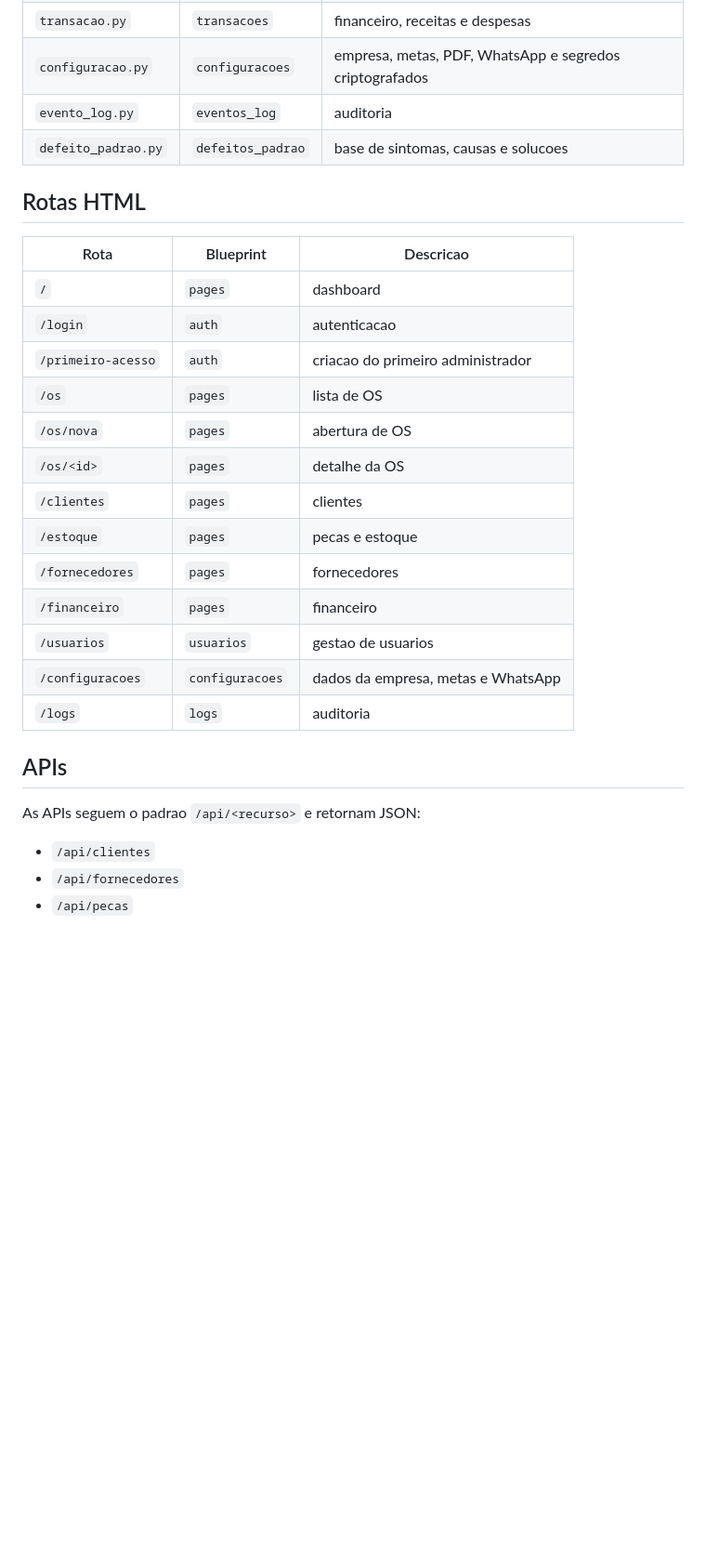
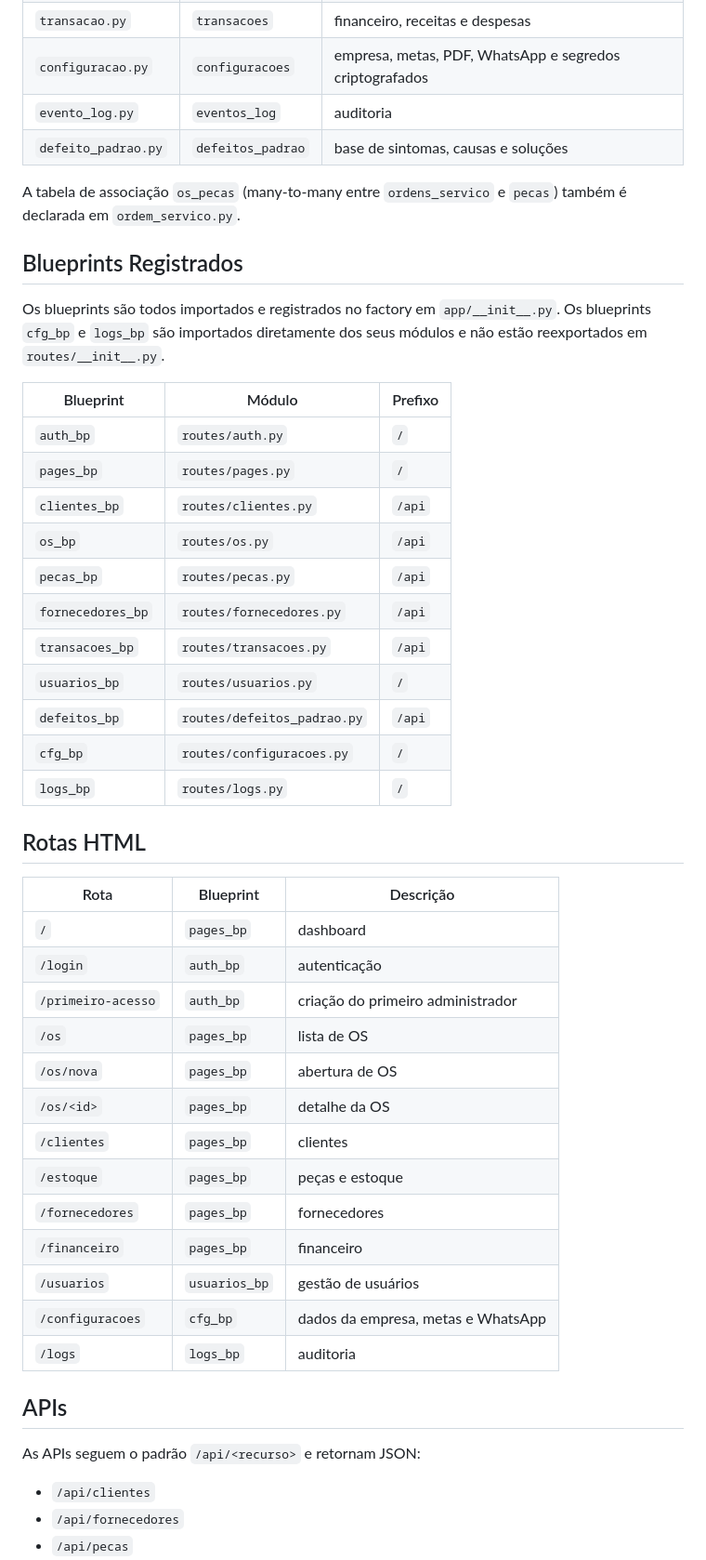
Before and after one commit to PietroTamanini/Zokyo, a Markdown page: app/README.md, the part around one of its changes. Shown at 93% size. Rendered like a GitHub page; blank space fills up the shorter version.

```diff
--- a/app/README.md
+++ b/app/README.md
@@ -55,29 +58,49 @@ Nginx -> Gunicorn -> Flask
 | `transacao.py` | `transacoes` | financeiro, receitas e despesas |
 | `configuracao.py` | `configuracoes` | empresa, metas, PDF, WhatsApp e segredos criptografados |
 | `evento_log.py` | `eventos_log` | auditoria |
-| `defeito_padrao.py` | `defeitos_padrao` | base de sintomas, causas e solucoes |
+| `defeito_padrao.py` | `defeitos_padrao` | base de sintomas, causas e soluções |
+
+A tabela de associação `os_pecas` (many-to-many entre `ordens_servico` e `pecas`) também é declarada em `ordem_servico.py`.
+
+## Blueprints Registrados
+
+Os blueprints são todos importados e registrados no factory em `app/__init__.py`. Os blueprints `cfg_bp` e `logs_bp` são importados diretamente dos seus módulos e não estão reexportados em `routes/__init__.py`.
+
+| Blueprint | Módulo | Prefixo |
+| --- | --- | --- |
+| `auth_bp` | `routes/auth.py` | `/` |
+| `pages_bp` | `routes/pages.py` | `/` |
+| `clientes_bp` | `routes/clientes.py` | `/api` |
+| `os_bp` | `routes/os.py` | `/api` |
+| `pecas_bp` | `routes/pecas.py` | `/api` |
+| `fornecedores_bp` | `routes/fornecedores.py` | `/api` |
+| `transacoes_bp` | `routes/transacoes.py` | `/api` |
+| `usuarios_bp` | `routes/usuarios.py` | `/` |
+| `defeitos_bp` | `routes/defeitos_padrao.py` | `/api` |
+| `cfg_bp` | `routes/configuracoes.py` | `/` |
+| `logs_bp` | `routes/logs.py` | `/` |
 
 ## Rotas HTML
 
-| Rota | Blueprint | Descricao |
+| Rota | Blueprint | Descrição |
 | --- | --- | --- |
-| `/` | `pages` | dashboard |
-| `/login` | `auth` | autenticacao |
-| `/primeiro-acesso` | `auth` | criacao do primeiro administrador |
-| `/os` | `pages` | lista de OS |
-| `/os/nova` | `pages` | abertura de OS |
-| `/os/<id>` | `pages` | detalhe da OS |
-| `/clientes` | `pages` | clientes |
-| `/estoque` | `pages` | pecas e estoque |
-| `/fornecedores` | `pages` | fornecedores |
-| `/financeiro` | `pages` | financeiro |
-| `/usuarios` | `usuarios` | gestao de usuarios |
-| `/configuracoes` | `configuracoes` | dados da empresa, metas e WhatsApp |
-| `/logs` | `logs` | auditoria |
+| `/` | `pages_bp` | dashboard |
+| `/login` | `auth_bp` | autenticação |
+| `/primeiro-acesso` | `auth_bp` | criação do primeiro administrador |
+| `/os` | `pages_bp` | lista de OS |
+| `/os/nova` | `pages_bp` | abertura de OS |
+| `/os/<id>` | `pages_bp` | detalhe da OS |
+| `/clientes` | `pages_bp` | clientes |
+| `/estoque` | `pages_bp` | peças e estoque |
+| `/fornecedores` | `pages_bp` | fornecedores |
+| `/financeiro` | `pages_bp` | financeiro |
+| `/usuarios` | `usuarios_bp` | gestão de usuários |
+| `/configuracoes` | `cfg_bp` | dados da empresa, metas e WhatsApp |
+| `/logs` | `logs_bp` | auditoria |
 
 ## APIs
 
-As APIs seguem o padrao `/api/<recurso>` e retornam JSON:
+As APIs seguem o padrão `/api/<recurso>` e retornam JSON:
 
 - `/api/clientes`
 - `/api/fornecedores`
```
Also changed, not shown: other parts of app/README.md (+77 -66 lines).
